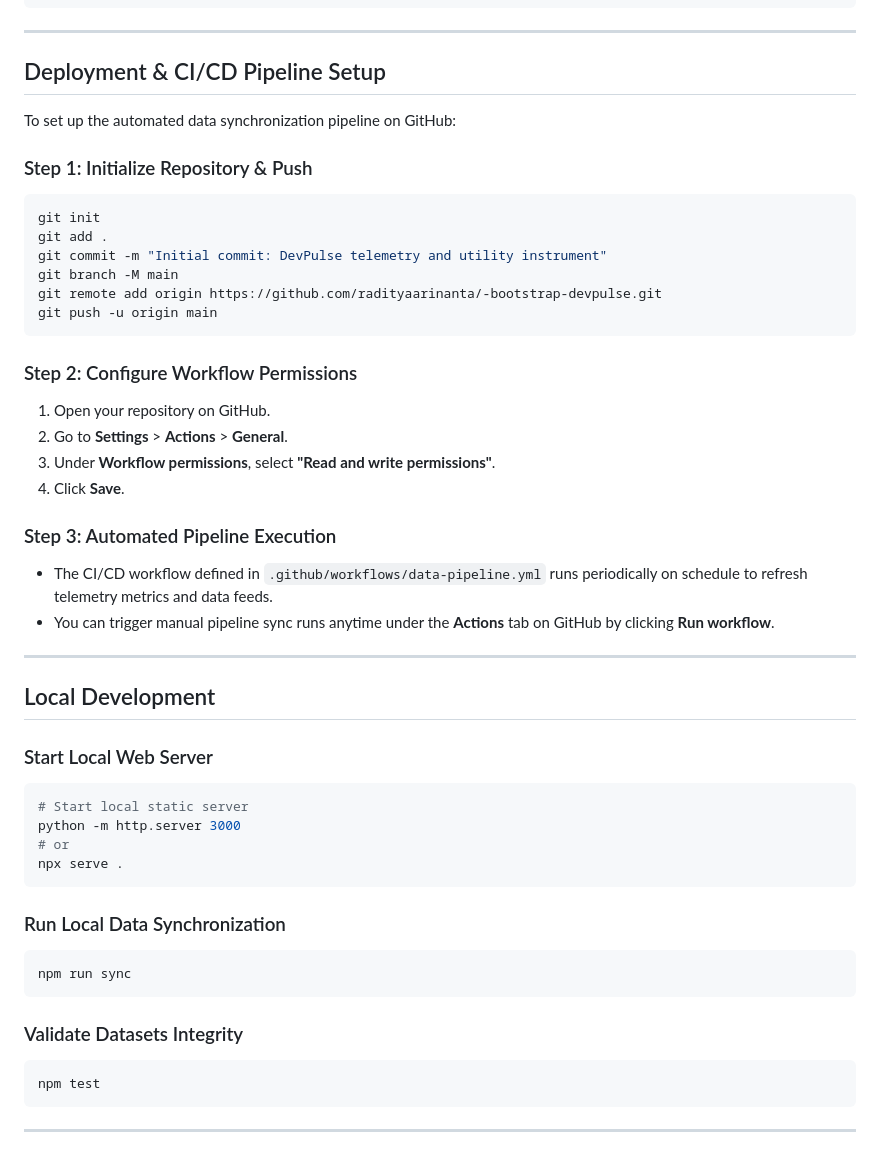
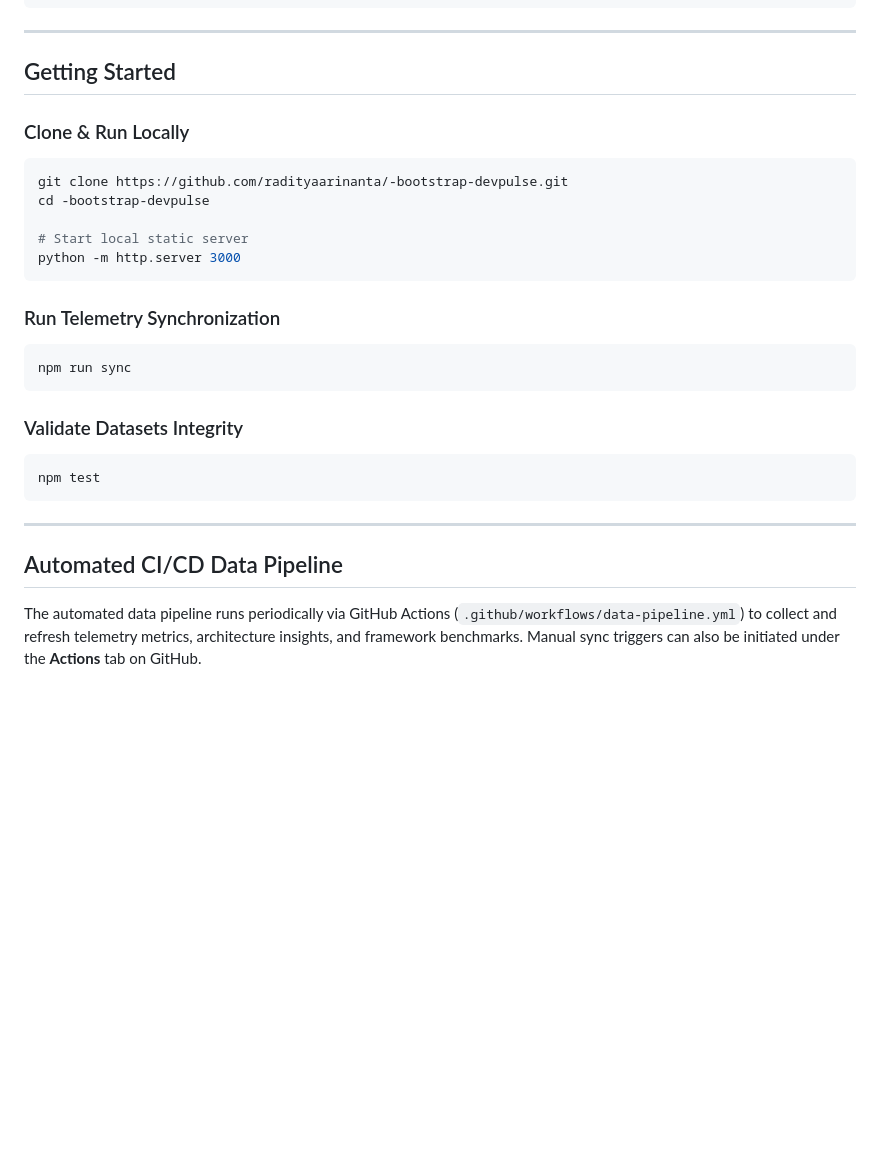
Before and after one commit to radityaarinanta/-bootstrap-devpulse, a Markdown page: README.md, the part around the change. GitHub-like rendering; blank space fills up the shorter version.

Commit message:
docs: streamline getting started guide in documentation

````diff
--- a/README.md
+++ b/README.md
@@ -95,43 +95,18 @@ Web actions/
 
 ---
 
-## Deployment & CI/CD Pipeline Setup
+## Getting Started
 
-To set up the automated data synchronization pipeline on GitHub:
+### Clone & Run Locally
+```bash
+git clone https://github.com/radityaarinanta/-bootstrap-devpulse.git
+cd -bootstrap-devpulse
 
-### Step 1: Initialize Repository & Push
-```bash
-git init
-git add .
-git commit -m "Initial commit: DevPulse telemetry and utility instrument"
-git branch -M main
-git remote add origin https://github.com/radityaarinanta/-bootstrap-devpulse.git
-git push -u origin main
+# Start local static server
+python -m http.server 3000
 ```
 
-### Step 2: Configure Workflow Permissions
-1. Open your repository on GitHub.
-2. Go to **Settings** > **Actions** > **General**.
-3. Under **Workflow permissions**, select **"Read and write permissions"**.
-4. Click **Save**.
-
-### Step 3: Automated Pipeline Execution
-- The CI/CD workflow defined in `.github/workflows/data-pipeline.yml` runs periodically on schedule to refresh telemetry metrics and data feeds.
-- You can trigger manual pipeline sync runs anytime under the **Actions** tab on GitHub by clicking **Run workflow**.
-
----
-
-## Local Development
-
-### Start Local Web Server
-```bash
-# Start local static server
-python -m http.server 3000
-# or
-npx serve .
-```
-
-### Run Local Data Synchronization
+### Run Telemetry Synchronization
 ```bash
 npm run sync
 ```
@@ -142,3 +117,7 @@ npm test
 ```
 
 ---
+
+## Automated CI/CD Data Pipeline
+
+The automated data pipeline runs periodically via GitHub Actions (`.github/workflows/data-pipeline.yml`) to collect and refresh telemetry metrics, architecture insights, and framework benchmarks. Manual sync triggers can also be initiated under the **Actions** tab on GitHub.
````
